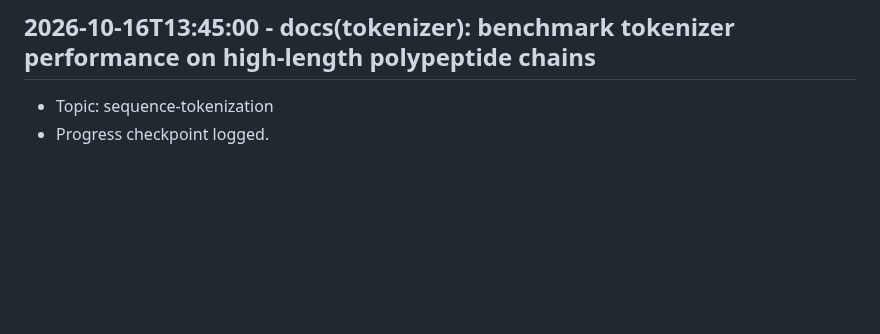
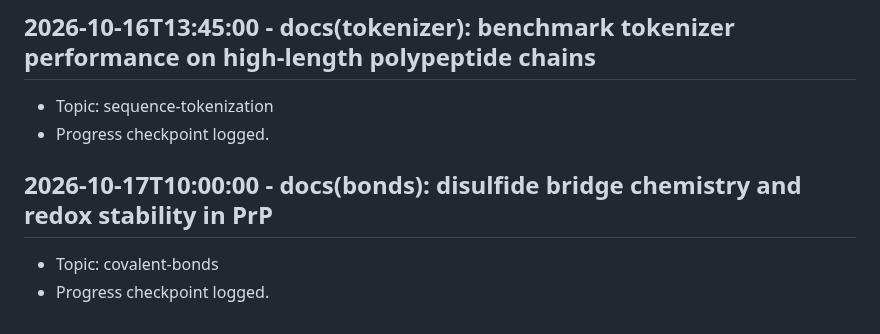
Before and after one commit to Khutwad-Bhavesh/Arbudadha, a Markdown page: docs/research_notes.md, the part around the change. GitHub-like rendering; blank space fills up the shorter version.

Commit message:
docs(bonds): disulfide bridge chemistry and redox stability in PrP

```diff
--- a/docs/research_notes.md
+++ b/docs/research_notes.md
@@ -119,3 +119,7 @@
 ## 2026-10-16T13:45:00 - docs(tokenizer): benchmark tokenizer performance on high-length polypeptide chains
 - Topic: sequence-tokenization
 - Progress checkpoint logged.
+
+## 2026-10-17T10:00:00 - docs(bonds): disulfide bridge chemistry and redox stability in PrP
+- Topic: covalent-bonds
+- Progress checkpoint logged.
```
